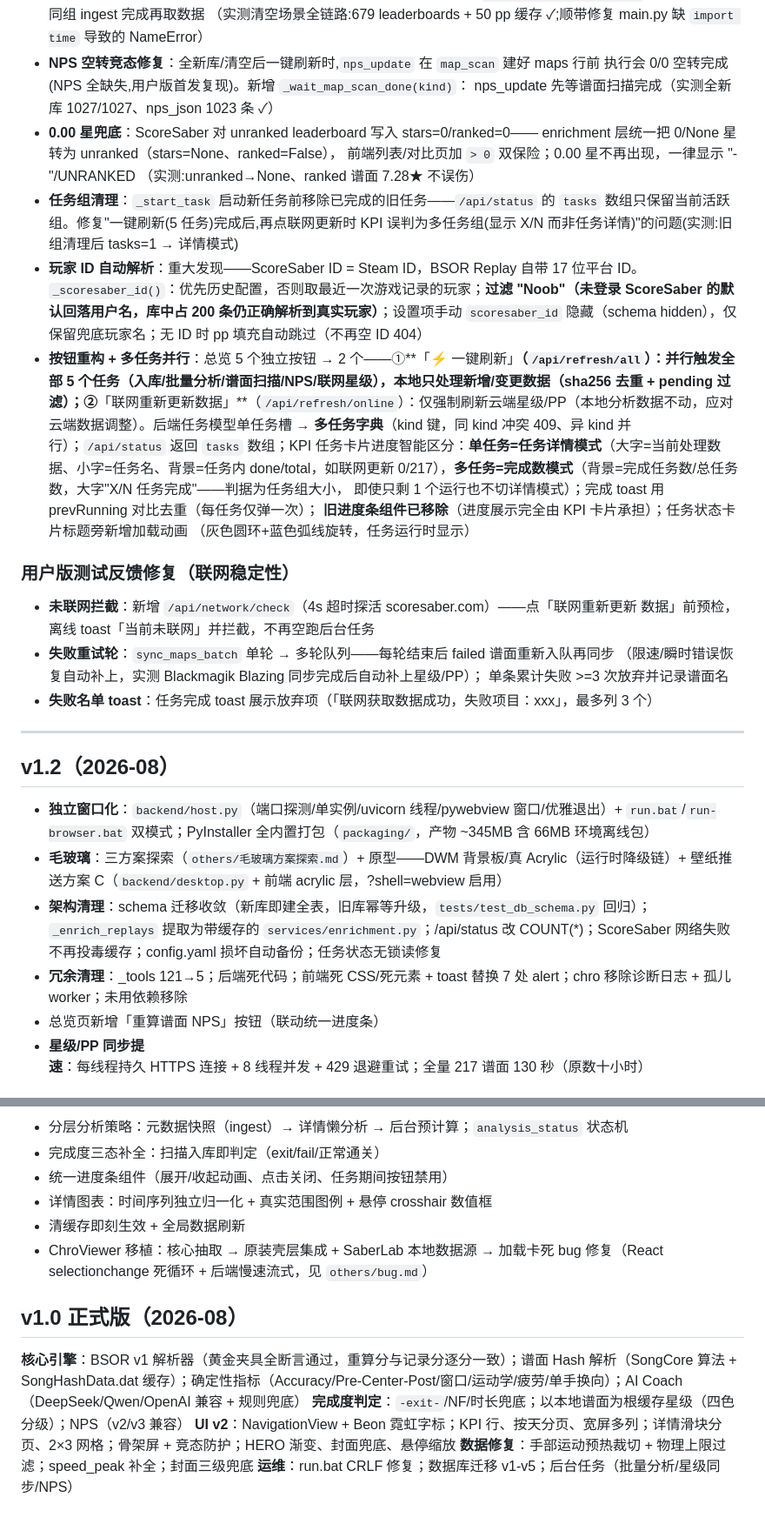
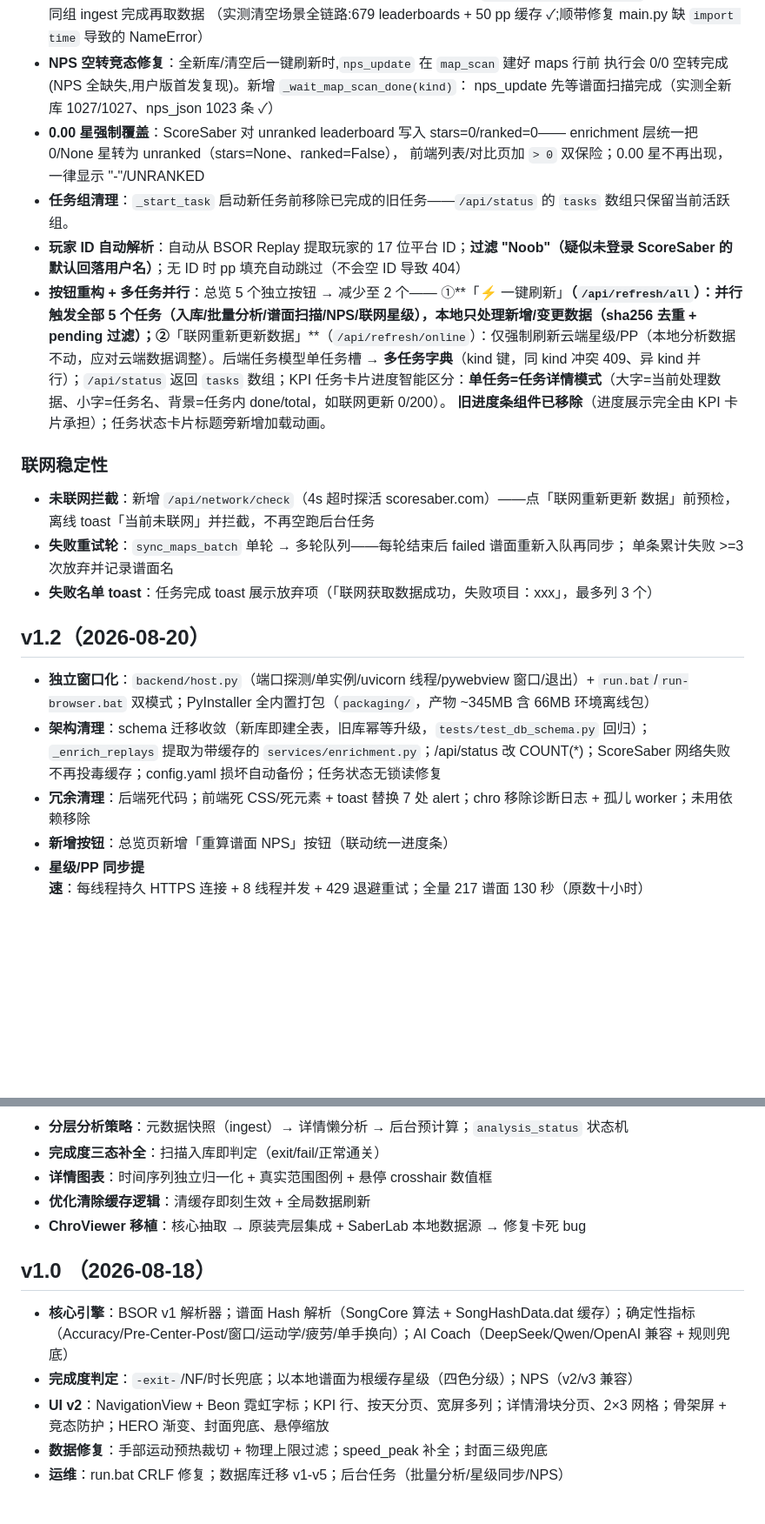
Before and after one commit to Zircon10086/SaberLab, a Markdown page: CHANGELOG.md, 2 parts joined by grey strips. Shown at 87% size. Drawn GitHub-style; blank space fills up the shorter version.

Commit message:
Revise CHANGELOG for versions 1.4 and 1.3
Updated the changelog to reflect changes in versions 1.4 and 1.3, including feature enhancements, bug fixes, and documentation updates.

```diff
--- a/CHANGELOG.md
+++ b/CHANGELOG.md
@@ -80,35 +47,27 @@
 - **NPS 空转竞态修复**：全新库/清空后一键刷新时,`nps_update` 在 `map_scan` 建好 maps 行前
   执行会 0/0 空转完成(NPS 全缺失,用户版首发复现)。新增 `_wait_map_scan_done(kind)`：
   nps_update 先等谱面扫描完成（实测全新库 1027/1027、nps_json 1023 条 ✓）
-- **0.00 星兜底**：ScoreSaber 对 unranked leaderboard 写入 stars=0/ranked=0——
+- **0.00 星强制覆盖**：ScoreSaber 对 unranked leaderboard 写入 stars=0/ranked=0——
   enrichment 层统一把 0/None 星转为 unranked（stars=None、ranked=False），
   前端列表/对比页加 `> 0` 双保险；0.00 星不再出现，一律显示 "-"/UNRANKED
-  （实测:unranked→None、ranked 谱面 7.28★ 不误伤）
 - **任务组清理**：`_start_task` 启动新任务前移除已完成的旧任务——`/api/status` 的
-  `tasks` 数组只保留当前活跃组。修复"一键刷新(5 任务)完成后,再点联网更新时
-  KPI 误判为多任务组(显示 X/N 而非任务详情)"的问题(实测:旧组清理后 tasks=1 → 详情模式)
-- **玩家 ID 自动解析**：重大发现——ScoreSaber ID = Steam ID，BSOR Replay 自带 17 位平台 ID。`_scoresaber_id()`：优先历史配置，否则取最近一次游戏记录的玩家；**过滤 "Noob"（未登录 ScoreSaber 的默认回落用户名，库中占 200 条仍正确解析到真实玩家）**；设置项手动 `scoresaber_id` 隐藏（schema hidden），仅保留兜底玩家名；无 ID 时 pp 填充自动跳过（不再空 ID 404）
-- **按钮重构 + 多任务并行**：总览 5 个独立按钮 → 2 个——①**「⚡ 一键刷新」**（`/api/refresh/all`）：并行触发全部 5 个任务（入库/批量分析/谱面扫描/NPS/联网星级），本地只处理新增/变更数据（sha256 去重 + pending 过滤）；②**「联网重新更新数据」**（`/api/refresh/online`）：仅强制刷新云端星级/PP（本地分析数据不动，应对云端数据调整）。后端任务模型单任务槽 → **多任务字典**（kind 键，同 kind 冲突 409、异 kind 并行）；`/api/status` 返回 `tasks` 数组；KPI 任务卡片进度智能区分：**单任务=任务详情模式**（大字=当前处理数据、小字=任务名、背景=任务内 done/total，如联网更新 0/217），**多任务=完成数模式**（背景=完成任务数/总任务数，大字"X/N 任务完成"——判据为任务组大小，
-即使只剩 1 个运行也不切详情模式）；完成 toast 用 prevRunning 对比去重（每任务仅弹一次）；
-**旧进度条组件已移除**（进度展示完全由 KPI 卡片承担）；任务状态卡片标题旁新增加载动画
-（灰色圆环+蓝色弧线旋转，任务运行时显示）
+  `tasks` 数组只保留当前活跃组。
+- **玩家 ID 自动解析**：自动从 BSOR Replay 提取玩家的 17 位平台 ID；**过滤 "Noob"（疑似未登录 ScoreSaber 的默认回落用户名）**；无 ID 时 pp 填充自动跳过（不会空 ID 导致 404）
+- **按钮重构 + 多任务并行**：总览 5 个独立按钮 → 减少至 2 个—— ①**「⚡ 一键刷新」**（`/api/refresh/all`）：并行触发全部 5 个任务（入库/批量分析/谱面扫描/NPS/联网星级），本地只处理新增/变更数据（sha256 去重 + pending 过滤）；②**「联网重新更新数据」**（`/api/refresh/online`）：仅强制刷新云端星级/PP（本地分析数据不动，应对云端数据调整）。后端任务模型单任务槽 → **多任务字典**（kind 键，同 kind 冲突 409、异 kind 并行）；`/api/status` 返回 `tasks` 数组；KPI 任务卡片进度智能区分：**单任务=任务详情模式**（大字=当前处理数据、小字=任务名、背景=任务内 done/total，如联网更新 0/200）。
+**旧进度条组件已移除**（进度展示完全由 KPI 卡片承担）；任务状态卡片标题旁新增加载动画。
 
-### 用户版测试反馈修复（联网稳定性）
+### 联网稳定性
 - **未联网拦截**：新增 `/api/network/check`（4s 超时探活 scoresaber.com）——点「联网重新更新
   数据」前预检，离线 toast「当前未联网」并拦截，不再空跑后台任务
-- **失败重试轮**：`sync_maps_batch` 单轮 → 多轮队列——每轮结束后 failed 谱面重新入队再同步
-  （限速/瞬时错误恢复自动补上，实测 Blackmagik Blazing 同步完成后自动补上星级/PP）；
+- **失败重试轮**：`sync_maps_batch` 单轮 → 多轮队列——每轮结束后 failed 谱面重新入队再同步；
   单条累计失败 >=3 次放弃并记录谱面名
 - **失败名单 toast**：任务完成 toast 展示放弃项（「联网获取数据成功，失败项目：xxx」，最多列 3 个）
 
----
+## v1.2（2026-08-20）
 
-## v1.2（2026-08）
-
-- **独立窗口化**：`backend/host.py`（端口探测/单实例/uvicorn 线程/pywebview 窗口/优雅退出）+ `run.bat`/`run-browser.bat` 双模式；PyInstaller 全内置打包（`packaging/`，产物 ~345MB 含 66MB 环境离线包）
-- **毛玻璃**：三方案探索（`others/毛玻璃方案探索.md`）+ 原型——DWM 背景板/真 Acrylic（运行时降级链）+ 壁纸推送方案 C（`backend/desktop.py` + 前端 acrylic 层，?shell=webview 启用）
+- **独立窗口化**：`backend/host.py`（端口探测/单实例/uvicorn 线程/pywebview 窗口/退出）+ `run.bat`/`run-browser.bat` 双模式；PyInstaller 全内置打包（`packaging/`，产物 ~345MB 含 66MB 环境离线包）
 - **架构清理**：schema 迁移收敛（新库即建全表，旧库幂等升级，`tests/test_db_schema.py` 回归）；`_enrich_replays` 提取为带缓存的 `services/enrichment.py`；/api/status 改 COUNT(*)；ScoreSaber 网络失败不再投毒缓存；config.yaml 损坏自动备份；任务状态无锁读修复
-- **冗余清理**：_tools 121→5；后端死代码；前端死 CSS/死元素 + toast 替换 7 处 alert；chro 移除诊断日志 + 孤儿 worker；未用依赖移除
-- 总览页新增「重算谱面 NPS」按钮（联动统一进度条）
+- **冗余清理**：后端死代码；前端死 CSS/死元素 + toast 替换 7 处 alert；chro 移除诊断日志 + 孤儿 worker；未用依赖移除
+- **新增按钮**：总览页新增「重算谱面 NPS」按钮（联动统一进度条）
 - **星级/PP 同步提速**：每线程持久 HTTPS 连接 + 8 线程并发 + 429 退避重试；全量 217 谱面 130 秒（原数十小时）
 
@@ -116,15 +75,14 @@
 
-- 分层分析策略：元数据快照（ingest）→ 详情懒分析 → 后台预计算；`analysis_status` 状态机
-- 完成度三态补全：扫描入库即判定（exit/fail/正常通关）
-- 统一进度条组件（展开/收起动画、点击关闭、任务期间按钮禁用）
-- 详情图表：时间序列独立归一化 + 真实范围图例 + 悬停 crosshair 数值框
-- 清缓存即刻生效 + 全局数据刷新
-- ChroViewer 移植：核心抽取 → 原装壳层集成 + SaberLab 本地数据源 → 加载卡死 bug 修复（React selectionchange 死循环 + 后端慢速流式，见 `others/bug.md`）
+- **分层分析策略**：元数据快照（ingest）→ 详情懒分析 → 后台预计算；`analysis_status` 状态机
+- **完成度三态补全**：扫描入库即判定（exit/fail/正常通关）
+- **详情图表**：时间序列独立归一化 + 真实范围图例 + 悬停 crosshair 数值框
+- **优化清除缓存逻辑**：清缓存即刻生效 + 全局数据刷新
+- **ChroViewer 移植**：核心抽取 → 原装壳层集成 + SaberLab 本地数据源 → 修复卡死 bug
 
-## v1.0 正式版（2026-08）
+## v1.0 （2026-08-18）
 
-**核心引擎**：BSOR v1 解析器（黄金夹具全断言通过，重算分与记录分逐分一致）；谱面 Hash 解析（SongCore 算法 + SongHashData.dat 缓存）；确定性指标（Accuracy/Pre-Center-Post/窗口/运动学/疲劳/单手换向）；AI Coach（DeepSeek/Qwen/OpenAI 兼容 + 规则兜底）
-**完成度判定**：`-exit-`/NF/时长兜底；以本地谱面为根缓存星级（四色分级）；NPS（v2/v3 兼容）
-**UI v2**：NavigationView + Beon 霓虹字标；KPI 行、按天分页、宽屏多列；详情滑块分页、2×3 网格；骨架屏 + 竞态防护；HERO 渐变、封面兜底、悬停缩放
-**数据修复**：手部运动预热裁切 + 物理上限过滤；speed_peak 补全；封面三级兜底
-**运维**：run.bat CRLF 修复；数据库迁移 v1-v5；后台任务（批量分析/星级同步/NPS）
+- **核心引擎**：BSOR v1 解析器；谱面 Hash 解析（SongCore 算法 + SongHashData.dat 缓存）；确定性指标（Accuracy/Pre-Center-Post/窗口/运动学/疲劳/单手换向）；AI Coach（DeepSeek/Qwen/OpenAI 兼容 + 规则兜底）
+- **完成度判定**：`-exit-`/NF/时长兜底；以本地谱面为根缓存星级（四色分级）；NPS（v2/v3 兼容）
+- **UI v2**：NavigationView + Beon 霓虹字标；KPI 行、按天分页、宽屏多列；详情滑块分页、2×3 网格；骨架屏 + 竞态防护；HERO 渐变、封面兜底、悬停缩放
+- **数据修复**：手部运动预热裁切 + 物理上限过滤；speed_peak 补全；封面三级兜底
+- **运维**：run.bat CRLF 修复；数据库迁移 v1-v5；后台任务（批量分析/星级同步/NPS）
```
Also changed, not shown: other parts of CHANGELOG.md (+10 -43 lines).
